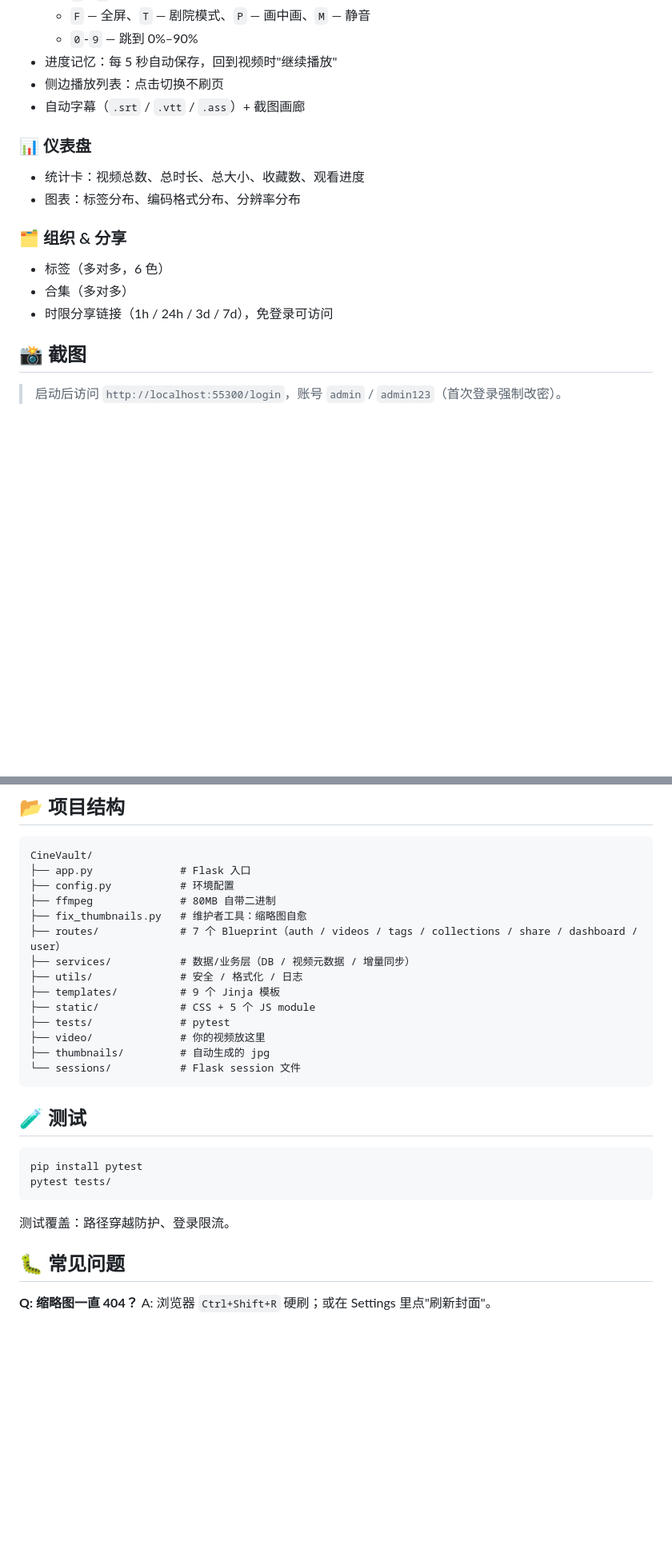
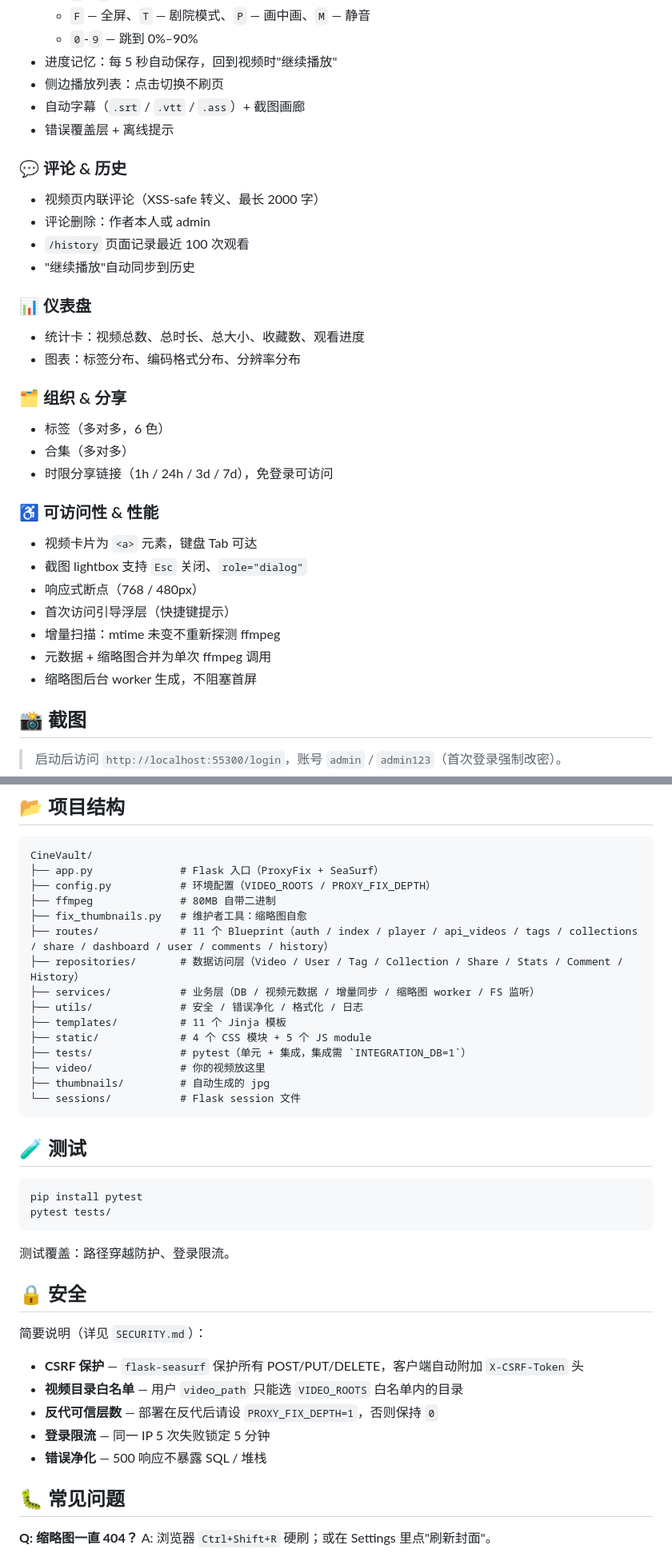
Before and after one commit to Kinder-song/Cinevault, a Markdown page: README.md, 2 parts joined by grey strips. Shown at 80% size. Drawn GitHub-style; blank space fills up the shorter version.

````diff
--- a/README.md
+++ b/README.md
@@ -25,6 +26,13 @@
 - 进度记忆：每 5 秒自动保存，回到视频时"继续播放"
 - 侧边播放列表：点击切换不刷页
 - 自动字幕（`.srt` / `.vtt` / `.ass`）+ 截图画廊
+- 错误覆盖层 + 离线提示
+
+### 💬 评论 & 历史
+- 视频页内联评论（XSS-safe 转义、最长 2000 字）
+- 评论删除：作者本人或 admin
+- `/history` 页面记录最近 100 次观看
+- "继续播放"自动同步到历史
 
 ### 📊 仪表盘
 - 统计卡：视频总数、总时长、总大小、收藏数、观看进度
@@ -34,6 +42,15 @@
 - 标签（多对多，6 色）
 - 合集（多对多）
 - 时限分享链接（1h / 24h / 3d / 7d），免登录可访问
+
+### ♿ 可访问性 & 性能
+- 视频卡片为 `<a>` 元素，键盘 Tab 可达
+- 截图 lightbox 支持 `Esc` 关闭、`role="dialog"`
+- 响应式断点（768 / 480px）
+- 首次访问引导浮层（快捷键提示）
+- 增量扫描：mtime 未变不重新探测 ffmpeg
+- 元数据 + 缩略图合并为单次 ffmpeg 调用
+- 缩略图后台 worker 生成，不阻塞首屏
 
 ## 📸 截图
 
@@ -122,16 +145,17 @@ python3 app.py
 
 ```
 CineVault/
-├── app.py              # Flask 入口
-├── config.py           # 环境配置
+├── app.py              # Flask 入口（ProxyFix + SeaSurf）
+├── config.py           # 环境配置（VIDEO_ROOTS / PROXY_FIX_DEPTH）
 ├── ffmpeg              # 80MB 自带二进制
 ├── fix_thumbnails.py   # 维护者工具：缩略图自愈
-├── routes/             # 7 个 Blueprint（auth / videos / tags / collections / share / dashboard / user）
-├── services/           # 数据/业务层（DB / 视频元数据 / 增量同步）
-├── utils/              # 安全 / 格式化 / 日志
-├── templates/          # 9 个 Jinja 模板
-├── static/             # CSS + 5 个 JS module
-├── tests/              # pytest
+├── routes/             # 11 个 Blueprint（auth / index / player / api_videos / tags / collections / share / dashboard / user / comments / history）
+├── repositories/       # 数据访问层（Video / User / Tag / Collection / Share / Stats / Comment / History）
+├── services/           # 业务层（DB / 视频元数据 / 增量同步 / 缩略图 worker / FS 监听）
+├── utils/              # 安全 / 错误净化 / 格式化 / 日志
+├── templates/          # 11 个 Jinja 模板
+├── static/             # 4 个 CSS 模块 + 5 个 JS module
+├── tests/              # pytest（单元 + 集成，集成需 `INTEGRATION_DB=1`）
 ├── video/              # 你的视频放这里
 ├── thumbnails/         # 自动生成的 jpg
 └── sessions/           # Flask session 文件
@@ -145,6 +169,16 @@ pytest tests/
 ```
 
 测试覆盖：路径穿越防护、登录限流。
+
+## 🔒 安全
+
+简要说明（详见 `SECURITY.md`）：
+
+- **CSRF 保护** — `flask-seasurf` 保护所有 POST/PUT/DELETE，客户端自动附加 `X-CSRF-Token` 头
+- **视频目录白名单** — 用户 `video_path` 只能选 `VIDEO_ROOTS` 白名单内的目录
+- **反代可信层数** — 部署在反代后请设 `PROXY_FIX_DEPTH=1`，否则保持 `0`
+- **登录限流** — 同一 IP 5 次失败锁定 5 分钟
+- **错误净化** — 500 响应不暴露 SQL / 堆栈
 
 ## 🐛 常见问题
 
````
Also changed, not shown: other parts of README.md (+9 -2 lines), CHANGELOG.md (added, +87 -0 lines), SECURITY.md (added, +145 -0 lines).
